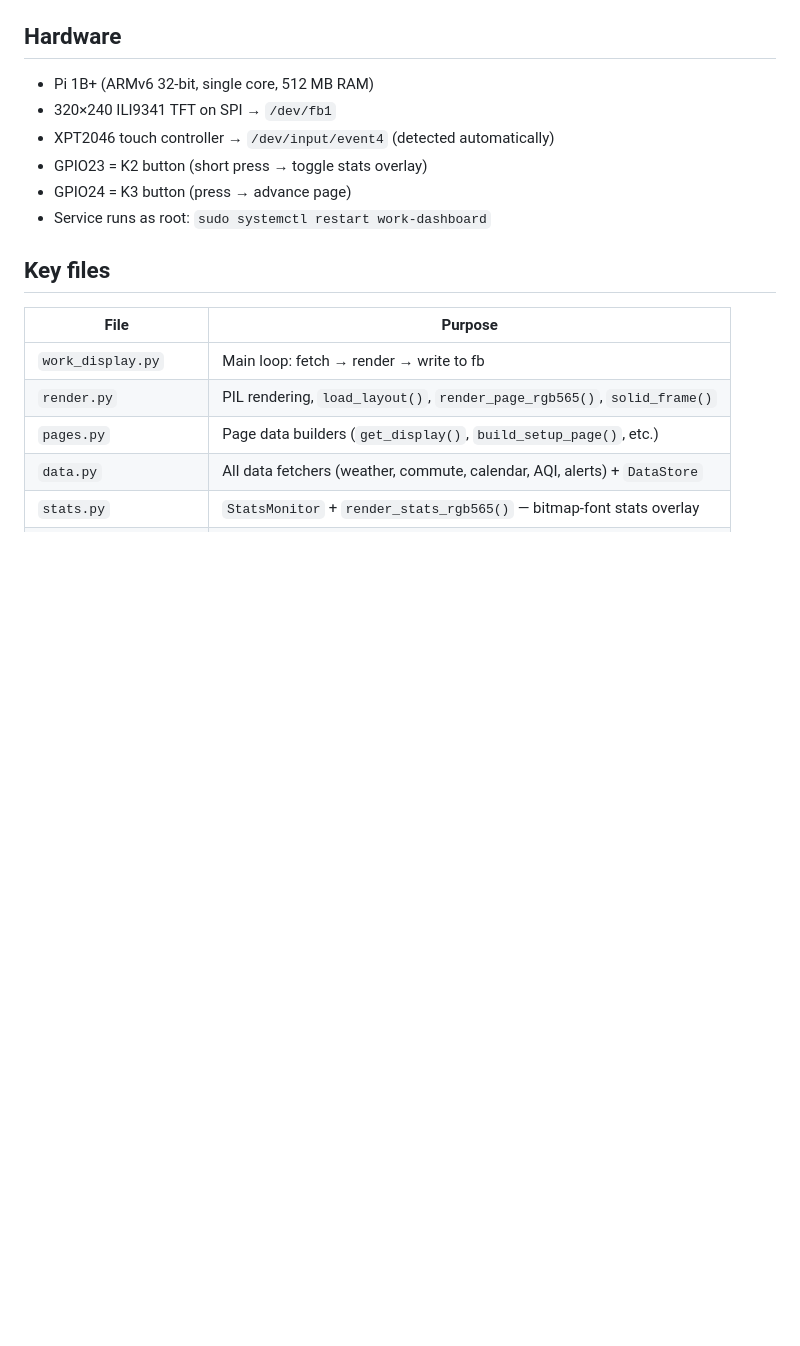
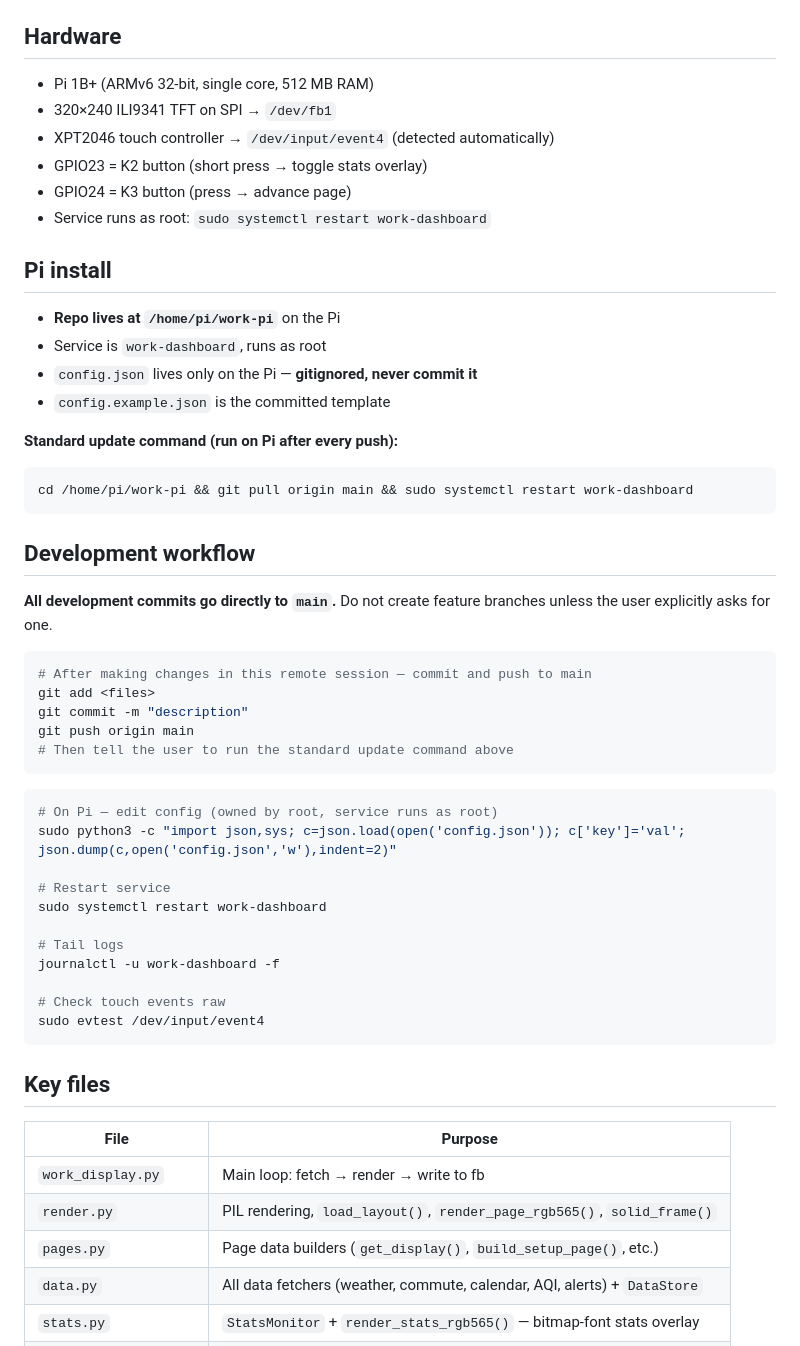
Before and after one commit to winsinor/work-pi, a Markdown page: CLAUDE.md, the part around one of its changes. Drawn GitHub-style; blank space fills up the shorter version.

````diff
--- a/CLAUDE.md
+++ b/CLAUDE.md
@@ -10,6 +10,44 @@ Raspberry Pi 1B+ desk dashboard with a 320×240 ILI9341 SPI TFT display. Fetches
 - GPIO23 = K2 button (short press → toggle stats overlay)
 - GPIO24 = K3 button (press → advance page)
 - Service runs as root: `sudo systemctl restart work-dashboard`
+
+## Pi install
+
+- **Repo lives at `/home/pi/work-pi`** on the Pi
+- Service is `work-dashboard`, runs as root
+- `config.json` lives only on the Pi — **gitignored, never commit it**
+- `config.example.json` is the committed template
+
+**Standard update command (run on Pi after every push):**
+```bash
+cd /home/pi/work-pi && git pull origin main && sudo systemctl restart work-dashboard
+```
+
+## Development workflow
+
+**All development commits go directly to `main`.** Do not create feature branches unless the user explicitly asks for one.
+
+```bash
+# After making changes in this remote session — commit and push to main
+git add <files>
+git commit -m "description"
+git push origin main
+# Then tell the user to run the standard update command above
+```
+
+```bash
+# On Pi — edit config (owned by root, service runs as root)
+sudo python3 -c "import json,sys; c=json.load(open('config.json')); c['key']='val'; json.dump(c,open('config.json','w'),indent=2)"
+
+# Restart service
+sudo systemctl restart work-dashboard
+
+# Tail logs
+journalctl -u work-dashboard -f
+
+# Check touch events raw
+sudo evtest /dev/input/event4
+```
 
 ## Key files
 
````
Also changed, not shown: other parts of CLAUDE.md (+37 -46 lines).
